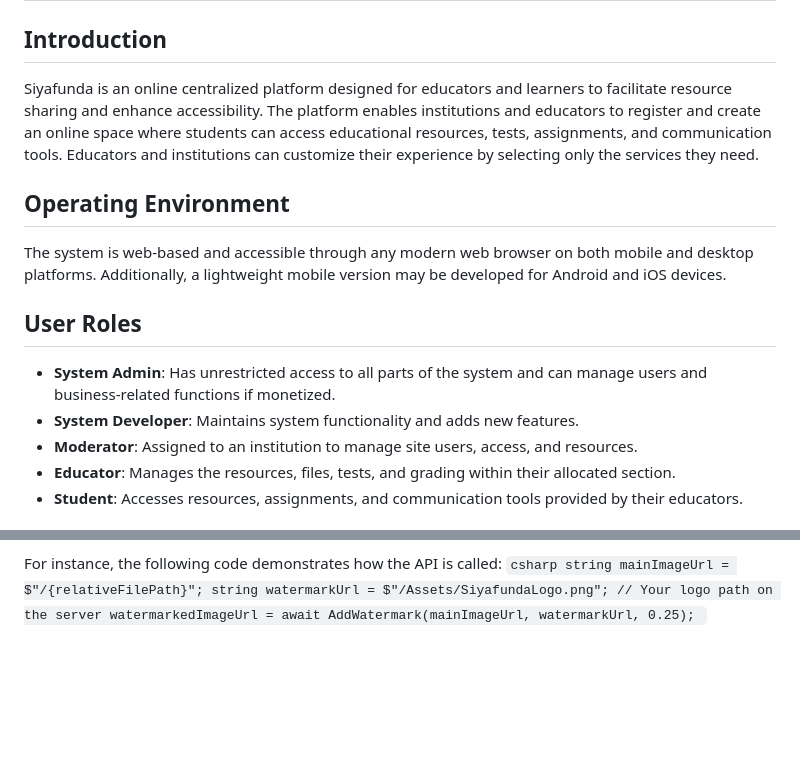
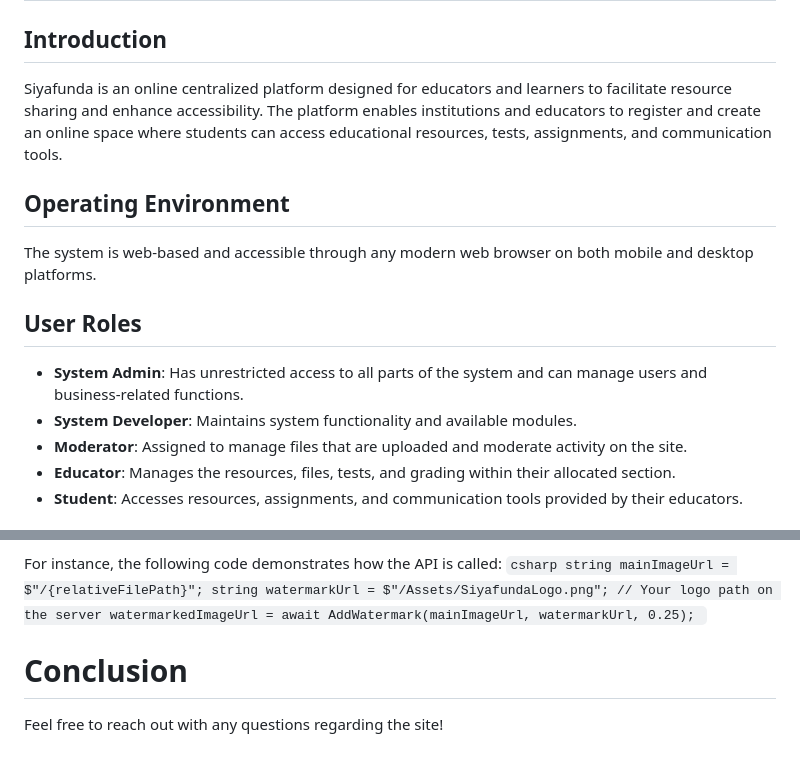
Before and after one commit to JaundreSmit/Siyafunda, a Markdown page: README.md, 2 parts joined by grey strips. GitHub-like rendering; blank space fills up the shorter version.

Commit message:
Finished ReadMe.md

````diff
--- a/README.md
+++ b/README.md
@@ -1,15 +1,15 @@
 # Siyafunda
 
 ## Introduction
-Siyafunda is an online centralized platform designed for educators and learners to facilitate resource sharing and enhance accessibility. The platform enables institutions and educators to register and create an online space where students can access educational resources, tests, assignments, and communication tools. Educators and institutions can customize their experience by selecting only the services they need.
+Siyafunda is an online centralized platform designed for educators and learners to facilitate resource sharing and enhance accessibility. The platform enables institutions and educators to register and create an online space where students can access educational resources, tests, assignments, and communication tools.
 
 ## Operating Environment
-The system is web-based and accessible through any modern web browser on both mobile and desktop platforms. Additionally, a lightweight mobile version may be developed for Android and iOS devices.
+The system is web-based and accessible through any modern web browser on both mobile and desktop platforms.
 
 ## User Roles
-- **System Admin**: Has unrestricted access to all parts of the system and can manage users and business-related functions if monetized.
-- **System Developer**: Maintains system functionality and adds new features.
-- **Moderator**: Assigned to an institution to manage site users, access, and resources.
+- **System Admin**: Has unrestricted access to all parts of the system and can manage users and business-related functions.
+- **System Developer**: Maintains system functionality and available modules.
+- **Moderator**: Assigned to manage files that are uploaded and moderate activity on the site.
 - **Educator**: Manages the resources, files, tests, and grading within their allocated section.
 - **Student**: Accesses resources, assignments, and communication tools provided by their educators.
 
@@ -83,3 +83,7 @@ Example Integration
 In the ASP.NET backend, the watermarking process is handled in the UploadFileAsync method, which manages file uploads and interacts with the QuickChart Watermark API.
 
 For instance, the following code demonstrates how the API is called: ```csharp string mainImageUrl = $"/{relativeFilePath}"; string watermarkUrl = $"/Assets/SiyafundaLogo.png"; // Your logo path on the server watermarkedImageUrl = await AddWatermark(mainImageUrl, watermarkUrl, 0.25); ```
+
+
+# Conclusion
+Feel free to reach out with any questions regarding the site!
````
